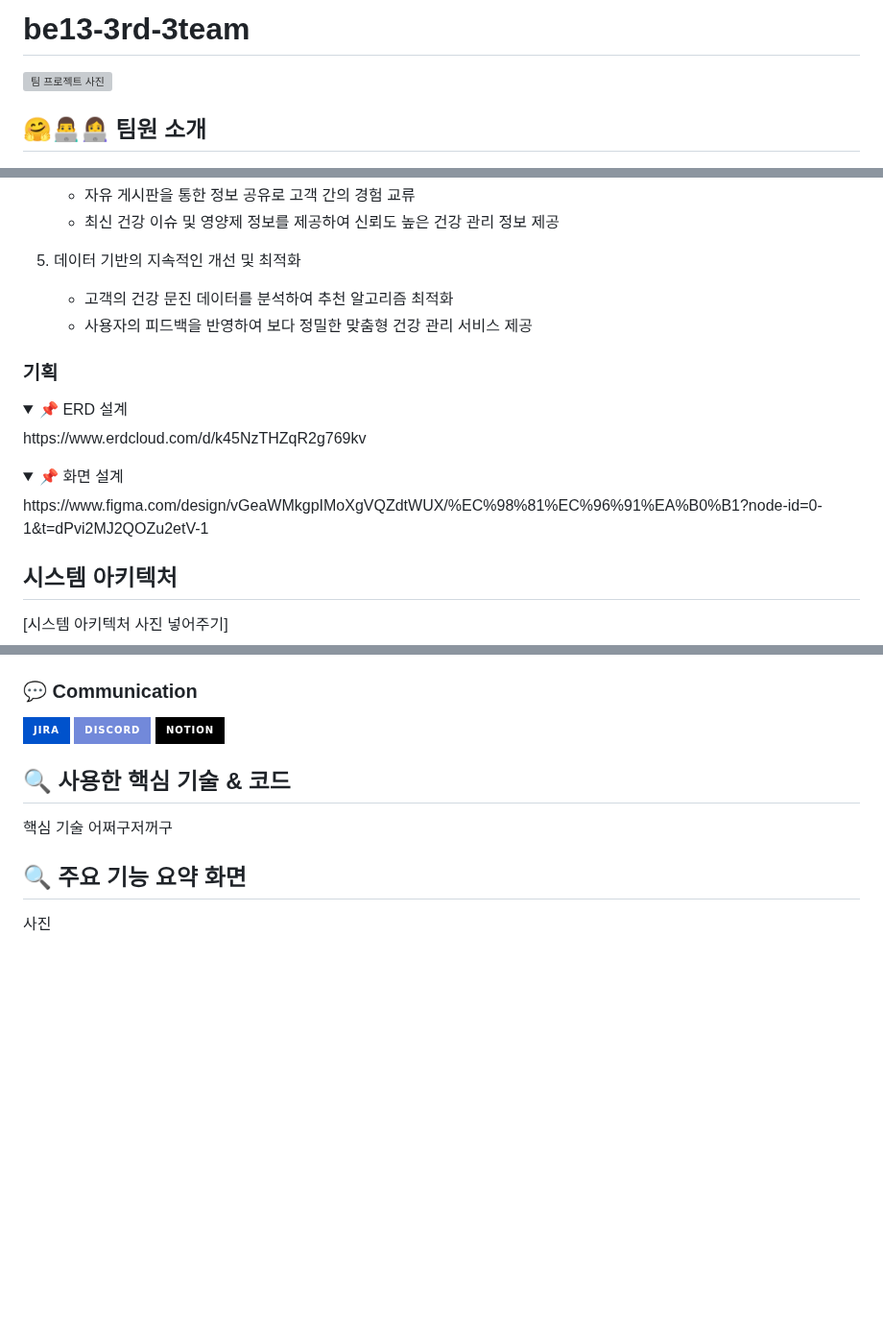
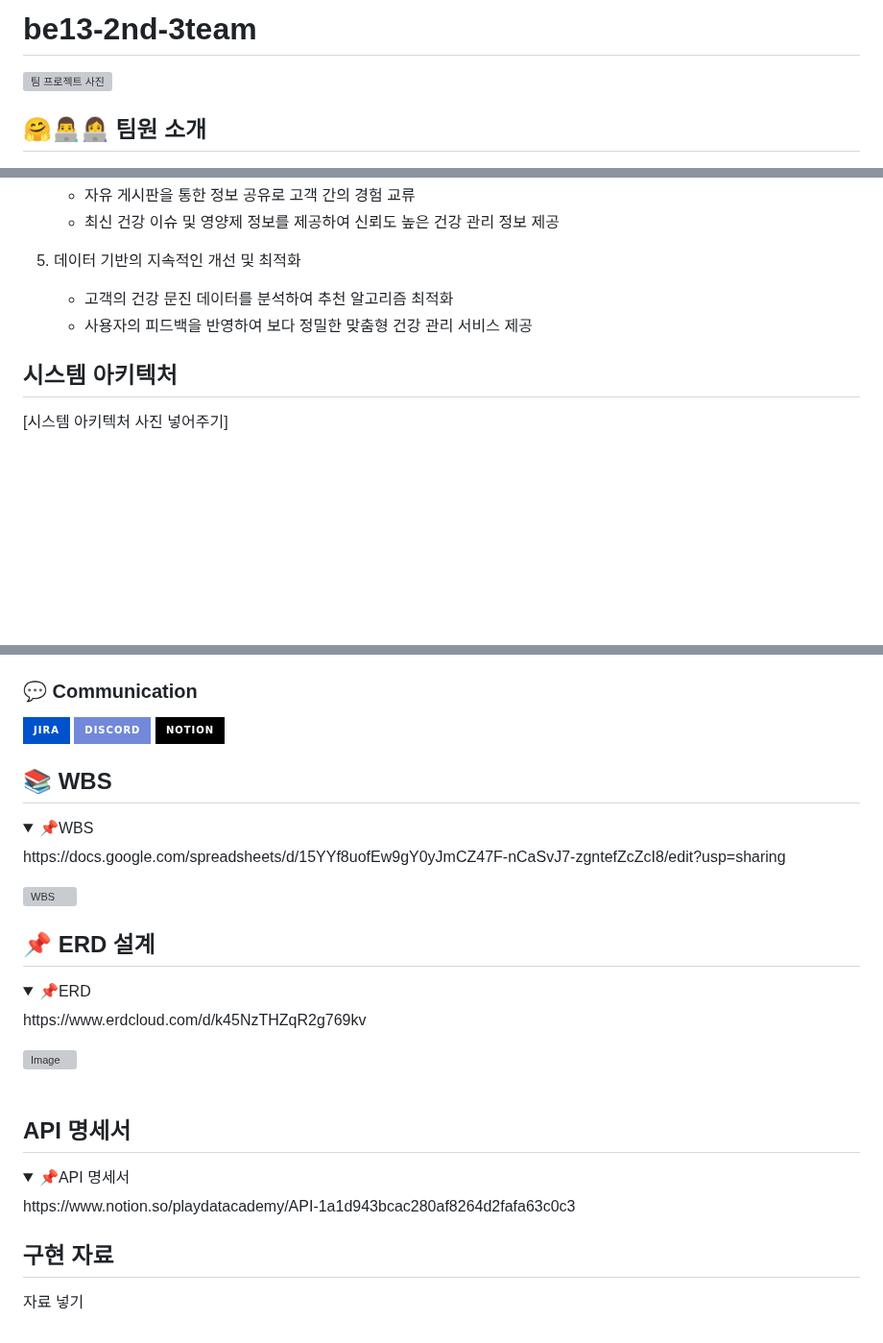
Before and after one commit to pppseojun/3team-yygang, a Markdown page: README.md, 3 parts joined by grey strips. Shown at 96% size. Rendered like a GitHub page; folded sections open; badges without logos; blank space fills up the shorter version; grey boxes are pictures that could not be loaded.

Commit message:
README 추가 자료 필요함.md

```diff
--- a/README.md
+++ b/README.md
@@ -1,4 +1,4 @@
-# be13-3rd-3team
+# be13-2nd-3team
 ![팀 프로젝트 사진](https://github.com/user-attachments/assets/19d6335f-9bca-4075-9c34-7292370b2e71)
 
 
@@ -82,19 +83,6 @@
     + 사용자의 피드백을 반영하여 보다 정밀한 맞춤형 건강 관리 서비스 제공
 
 
-### 기획
-<details>
-<summary>📌 ERD 설계</summary>
-https://www.erdcloud.com/d/k45NzTHZqR2g769kv
-</details>
-
-<details>
-<summary>📌 화면 설계</summary>
-https://www.figma.com/design/vGeaWMkgpIMoXgVQZdtWUX/%EC%98%81%EC%96%91%EA%B0%B1?node-id=0-1&t=dPvi2MJ2QOZu2etV-1
-</details>
-
-
-
 ## 시스템 아키텍처
 [시스템 아키텍처 사진 넣어주기]
 
@@ -113,10 +101,30 @@ https://www.figma.com/design/vGeaWMkgpIMoXgVQZdtWUX/%EC%98%81%EC%96%91%EA%B0%B1?
 ### 💬 Communication
 <img src="https://img.shields.io/badge/Jira-0052CC?style=for-the-badge&logo=Jira&logoColor=white"> <img src="https://img.shields.io/badge/Discord-7289DA?style=for-the-badge&logo=Discord&logoColor=white"> <img src="https://img.shields.io/badge/Notion-000000?style=for-the-badge&logo=Notion&logoColor=white">
 
+## 📚 WBS
+<details>
+<summary>📌WBS</summary>
+https://docs.google.com/spreadsheets/d/15YYf8uofEw9gY0yJmCZ47F-nCaSvJ7-zgntefZcZcI8/edit?usp=sharing
+</details>
 
-## 🔍 사용한 핵심 기술 & 코드
-핵심 기술 어쩌구저꺼구
+![WBS](https://github.com/user-attachments/assets/93cf1b21-f4d6-46f0-a30b-0a70d4680b7e)
 
 
-## 🔍 주요 기능 요약 화면
-사진
+## 📌 ERD 설계
+<details>
+<summary>📌ERD</summary>
+https://www.erdcloud.com/d/k45NzTHZqR2g769kv
+</details>
+
+![Image](https://github.com/user-attachments/assets/cef667aa-ef02-4ba9-82b4-76dd227a586e)
+<br><br>
+
+## API 명세서
+<details>
+<summary>📌API 명세서</summary>
+https://www.notion.so/playdatacademy/API-1a1d943bcac280af8264d2fafa63c0c3
+</details>
+
+## 구현 자료
+
+자료 넣기
```
Also changed, not shown: other parts of README.md (+1 -0 lines).
